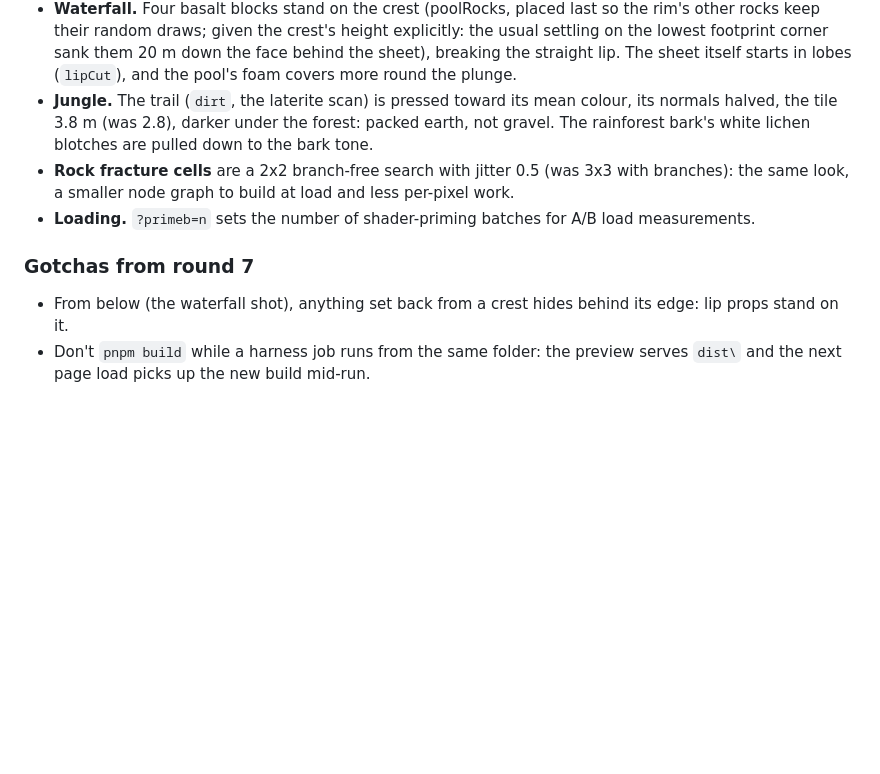
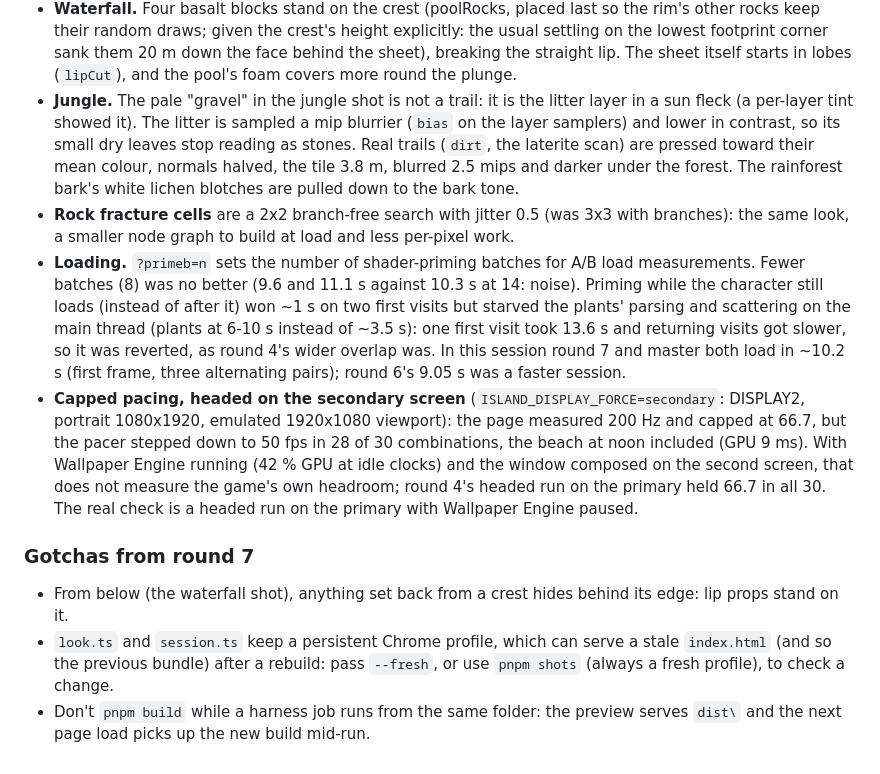
Before and after one commit to StarKnightt/island, a Markdown page: NOTES.md, the part around the change. GitHub-like rendering; blank space fills up the shorter version.

```diff
--- a/NOTES.md
+++ b/NOTES.md
@@ -510,15 +510,30 @@ Captures in `E:\shots\island\round-07\` (`before\` = round-06 master, `after\`,
   random draws; given the crest's height explicitly: the usual settling on the lowest footprint corner sank them
   20 m down the face behind the sheet), breaking the straight lip. The sheet itself starts in lobes (`lipCut`),
   and the pool's foam covers more round the plunge.
-* **Jungle.** The trail (`dirt`, the laterite scan) is pressed toward its mean colour, its normals halved, the tile
-  3.8 m (was 2.8), darker under the forest: packed earth, not gravel. The rainforest bark's white lichen blotches
+* **Jungle.** The pale "gravel" in the jungle shot is not a trail: it is the litter layer in a sun fleck (a per-layer
+  tint showed it). The litter is sampled a mip blurrier (`bias` on the layer samplers) and lower in contrast, so its
+  small dry leaves stop reading as stones. Real trails (`dirt`, the laterite scan) are pressed toward their mean
+  colour, normals halved, the tile 3.8 m, blurred 2.5 mips and darker under the forest. The rainforest bark's white lichen blotches
   are pulled down to the bark tone.
 * **Rock fracture cells** are a 2x2 branch-free search with jitter 0.5 (was 3x3 with branches): the same look, a
   smaller node graph to build at load and less per-pixel work.
-* **Loading.** `?primeb=n` sets the number of shader-priming batches for A/B load measurements.
+* **Loading.** `?primeb=n` sets the number of shader-priming batches for A/B load measurements. Fewer batches (8)
+  was no better (9.6 and 11.1 s against 10.3 s at 14: noise). Priming while the character still loads (instead of
+  after it) won ~1 s on two first visits but starved the plants' parsing and scattering on the main thread (plants
+  at 6-10 s instead of ~3.5 s): one first visit took 13.6 s and returning visits got slower, so it was reverted, as
+  round 4's wider overlap was. In this session round 7 and master both load in ~10.2 s (first frame, three
+  alternating pairs); round 6's 9.05 s was a faster session.
+* **Capped pacing, headed on the secondary screen** (`ISLAND_DISPLAY_FORCE=secondary`: DISPLAY2, portrait
+  1080x1920, emulated 1920x1080 viewport): the page measured 200 Hz and capped at 66.7, but the pacer stepped down to
+  50 fps in 28 of 30 combinations, the beach at noon included (GPU 9 ms). With Wallpaper Engine running (42 % GPU at
+  idle clocks) and the window composed on the second screen, that does not measure the game's own headroom; round
+  4's headed run on the primary held 66.7 in all 30. The real check is a headed run on the primary with Wallpaper
+  Engine paused.
 
 ### Gotchas from round 7
 
 * From below (the waterfall shot), anything set back from a crest hides behind its edge: lip props stand on it.
+* `look.ts` and `session.ts` keep a persistent Chrome profile, which can serve a stale `index.html` (and so the
+  previous bundle) after a rebuild: pass `--fresh`, or use `pnpm shots` (always a fresh profile), to check a change.
 * Don't `pnpm build` while a harness job runs from the same folder: the preview serves `dist\` and the next page load
   picks up the new build mid-run.
```
Also changed, not shown: README.md (+5 -5 lines).
